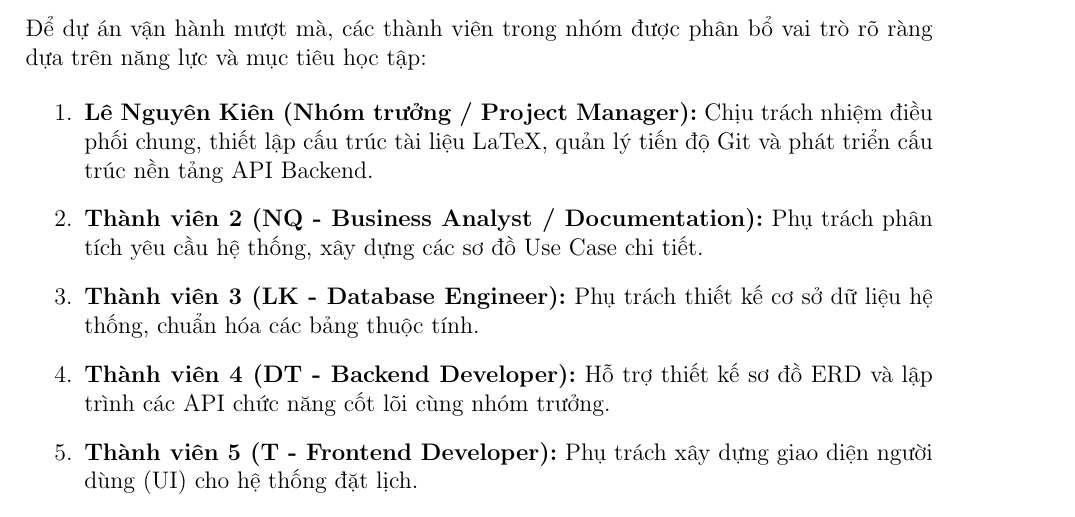
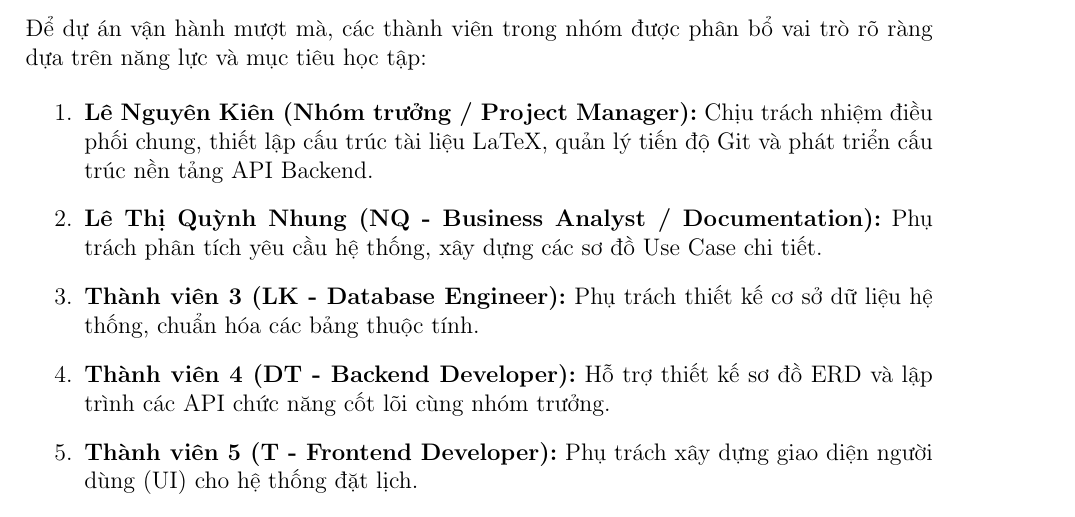
Before and after one commit to Kien2006ez/SWP391_AutoWashPro, a LaTeX document (report/main.tex, which reads report/chapters/02-management.tex): part of page 8 of 16, cut so that both start at the same text. Compiled offline with pdfLaTeX.

Commit message:
Update 02-management.tex

```diff
--- a/report/chapters/02-management.tex
+++ b/report/chapters/02-management.tex
@@ -22,7 +22,7 @@ Trong dự án AutoWashPro, nhóm áp dụng mối quan hệ tương hỗ giữa
 
 \begin{enumerate}
     \item \textbf{Lê Nguyên Kiên (Nhóm trưởng / Project Manager):} Chịu trách nhiệm điều phối chung, thiết lập cấu trúc tài liệu LaTeX, quản lý tiến độ Git và phát triển cấu trúc nền tảng API Backend.
-    \item \textbf{Thành viên 2 (NQ - Business Analyst / Documentation):} Phụ trách phân tích yêu cầu hệ thống, xây dựng các sơ đồ Use Case chi tiết.
+    \item \textbf{Lê Thị Quỳnh Nhung (NQ - Business Analyst / Documentation):} Phụ trách phân tích yêu cầu hệ thống, xây dựng các sơ đồ Use Case chi tiết.
     \item \textbf{Thành viên 3 (LK - Database Engineer):} Phụ trách thiết kế cơ sở dữ liệu hệ thống, chuẩn hóa các bảng thuộc tính.
     \item \textbf{Thành viên 4 (DT - Backend Developer):} Hỗ trợ thiết kế sơ đồ ERD và lập trình các API chức năng cốt lõi cùng nhóm trưởng.
     \item \textbf{Thành viên 5 (T - Frontend Developer):} Phụ trách xây dựng giao diện người dùng (UI) cho hệ thống đặt lịch.
```
